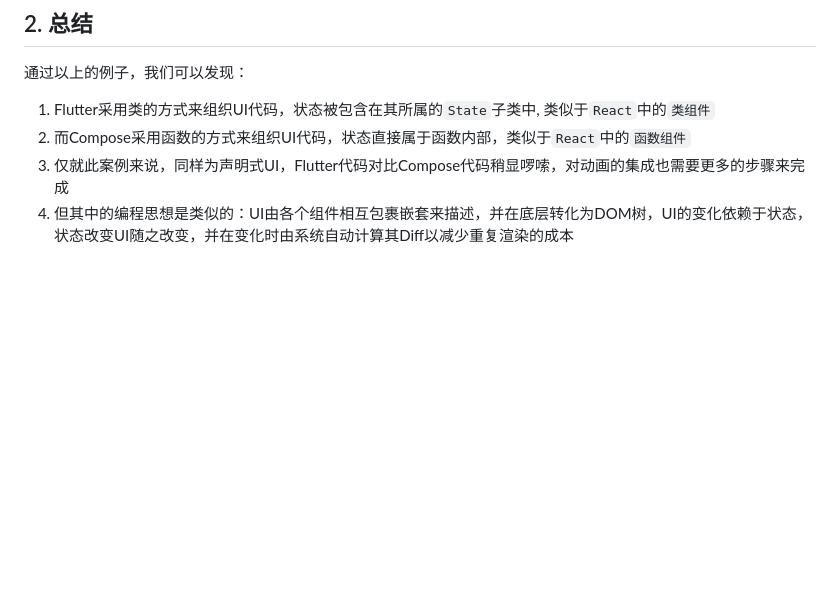
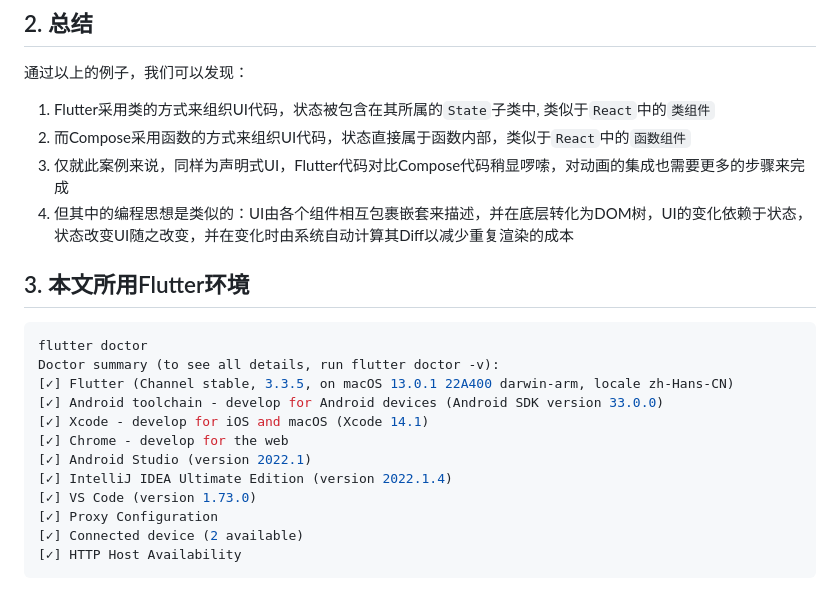
Before and after one commit to Joehaivo/bilibili_thumb_up_flutter, a Markdown page: README.md, the part around the change. Rendered like a GitHub page; blank space fills up the shorter version.

````diff
--- a/README.md
+++ b/README.md
@@ -130,3 +130,19 @@ GestureDetector(
 2. 而Compose采用函数的方式来组织UI代码，状态直接属于函数内部，类似于`React`中的`函数组件`
 3. 仅就此案例来说，同样为声明式UI，Flutter代码对比Compose代码稍显啰嗦，对动画的集成也需要更多的步骤来完成
 4. 但其中的编程思想是类似的：UI由各个组件相互包裹嵌套来描述，并在底层转化为DOM树，UI的变化依赖于状态，状态改变UI随之改变，并在变化时由系统自动计算其Diff以减少重复渲染的成本
+
+## 3. 本文所用Flutter环境
+```bash
+flutter doctor
+Doctor summary (to see all details, run flutter doctor -v):
+[✓] Flutter (Channel stable, 3.3.5, on macOS 13.0.1 22A400 darwin-arm, locale zh-Hans-CN)
+[✓] Android toolchain - develop for Android devices (Android SDK version 33.0.0)
+[✓] Xcode - develop for iOS and macOS (Xcode 14.1)
+[✓] Chrome - develop for the web
+[✓] Android Studio (version 2022.1)
+[✓] IntelliJ IDEA Ultimate Edition (version 2022.1.4)
+[✓] VS Code (version 1.73.0)
+[✓] Proxy Configuration
+[✓] Connected device (2 available)
+[✓] HTTP Host Availability
+```
````
